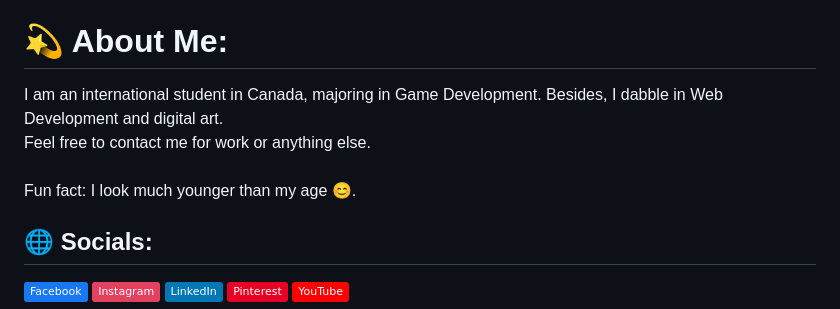
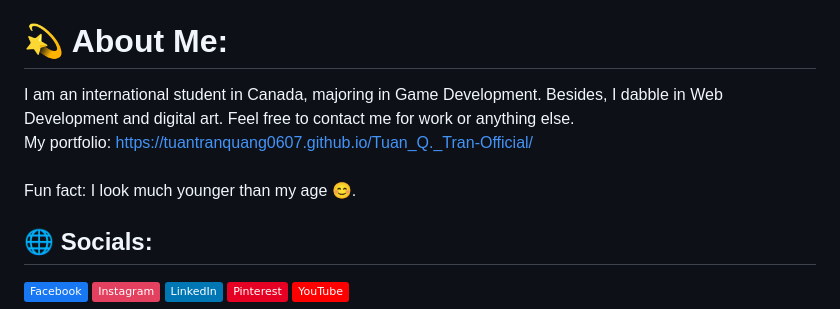
Before and after one commit to tuantranquang0607/Pacman, a Markdown page: README.md, the part around the change. GitHub-like rendering; badges without logos.

```diff
--- a/README.md
+++ b/README.md
@@ -8,7 +8,9 @@ Source Code: https://github.com/servetgulnaroglu/pacman-js
 
 
 # 💫 About Me:
-I am an international student in Canada, majoring in Game Development. Besides, I dabble in Web Development and digital art. <br>Feel free to contact me for work or anything else.<br><br>Fun fact: I look much younger than my age 😊.
+I am an international student in Canada, majoring in Game Development. Besides, I dabble in Web Development and digital art. Feel free to contact me for work or anything else.<br>
+My portfolio: https://tuantranquang0607.github.io/Tuan_Q._Tran-Official/<br><br>
+Fun fact: I look much younger than my age 😊.
 
 
 ## 🌐 Socials:
```
